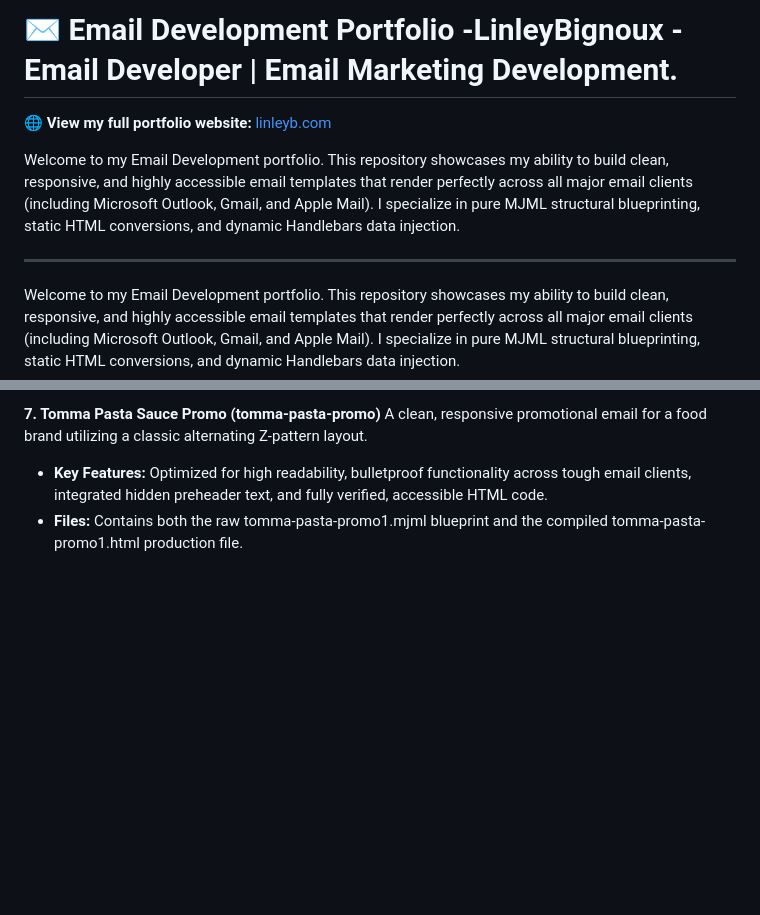
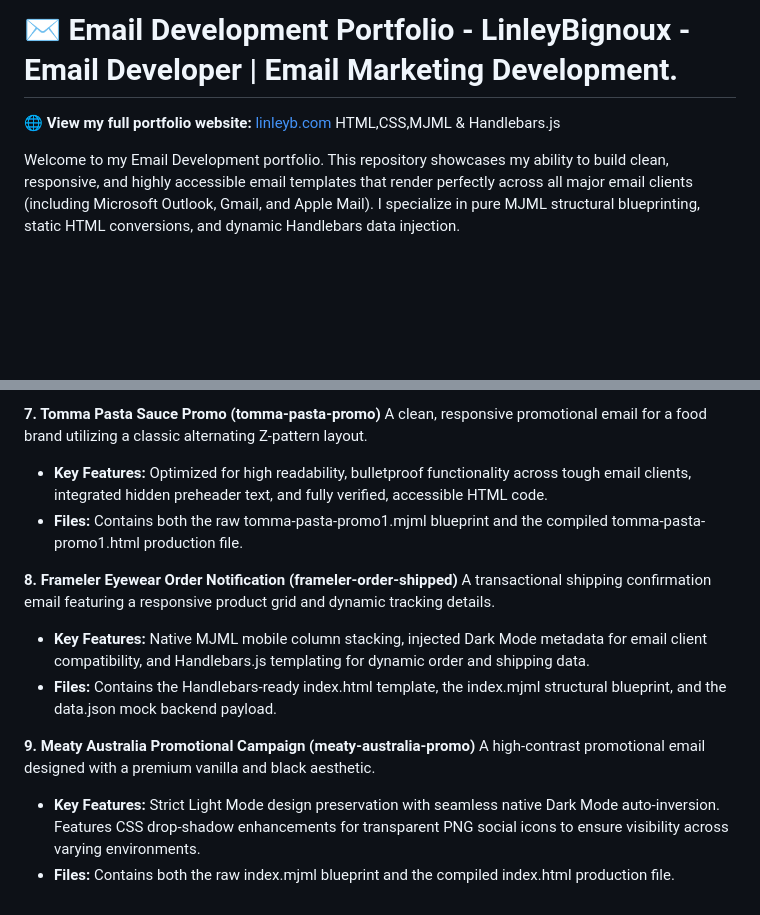
Before and after one commit to LinleyB75/Email-Dev, a Markdown page: README.md, 2 parts joined by grey strips. Drawn GitHub-style; blank space fills up the shorter version.

Commit message:
"Updated README with Frameler Order and Meaty Australia projects."

```diff
--- a/README.md
+++ b/README.md
@@ -1,10 +1,6 @@
-# ✉️ Email Development Portfolio -LinleyBignoux - Email Developer  | Email Marketing Development.
+# ✉️ Email Development Portfolio - LinleyBignoux - Email Developer | Email Marketing Development.
 
-🌐 **View my full portfolio website:** [linleyb.com](https://linleyb.com/)
-
-Welcome to my Email Development portfolio. This repository showcases my ability to build clean, responsive, and highly accessible email templates that render perfectly across all major email clients (including Microsoft Outlook, Gmail, and Apple Mail). I specialize in pure MJML structural blueprinting, static HTML conversions, and dynamic Handlebars data injection.
-
----
+🌐 **View my full portfolio website:** [linleyb.com](https://linleyb.com/) HTML,CSS,MJML & Handlebars.js
 
 Welcome to my Email Development portfolio. This repository showcases my ability to build clean, responsive, and highly accessible email templates that render perfectly across all major email clients (including Microsoft Outlook, Gmail, and Apple Mail). I specialize in pure MJML structural blueprinting, static HTML conversions, and dynamic Handlebars data injection.
 
@@ -46,3 +42,13 @@ A sleek promotional campaign for a premium headphone brand, focusing on high-end
 A clean, responsive promotional email for a food brand utilizing a classic alternating Z-pattern layout.
 * **Key Features:** Optimized for high readability, bulletproof functionality across tough email clients, integrated hidden preheader text, and fully verified, accessible HTML code.
 * **Files:** Contains both the raw tomma-pasta-promo1.mjml blueprint and the compiled tomma-pasta-promo1.html production file.
+
+**8. Frameler Eyewear Order Notification (frameler-order-shipped)**
+A transactional shipping confirmation email featuring a responsive product grid and dynamic tracking details.
+* **Key Features:** Native MJML mobile column stacking, injected Dark Mode metadata for email client compatibility, and Handlebars.js templating for dynamic order and shipping data.
+* **Files:** Contains the Handlebars-ready index.html template, the index.mjml structural blueprint, and the data.json mock backend payload.
+
+**9. Meaty Australia Promotional Campaign (meaty-australia-promo)**
+A high-contrast promotional email designed with a premium vanilla and black aesthetic.
+* **Key Features:** Strict Light Mode design preservation with seamless native Dark Mode auto-inversion. Features CSS drop-shadow enhancements for transparent PNG social icons to ensure visibility across varying environments.
+* **Files:** Contains both the raw index.mjml blueprint and the compiled index.html production file.
```
